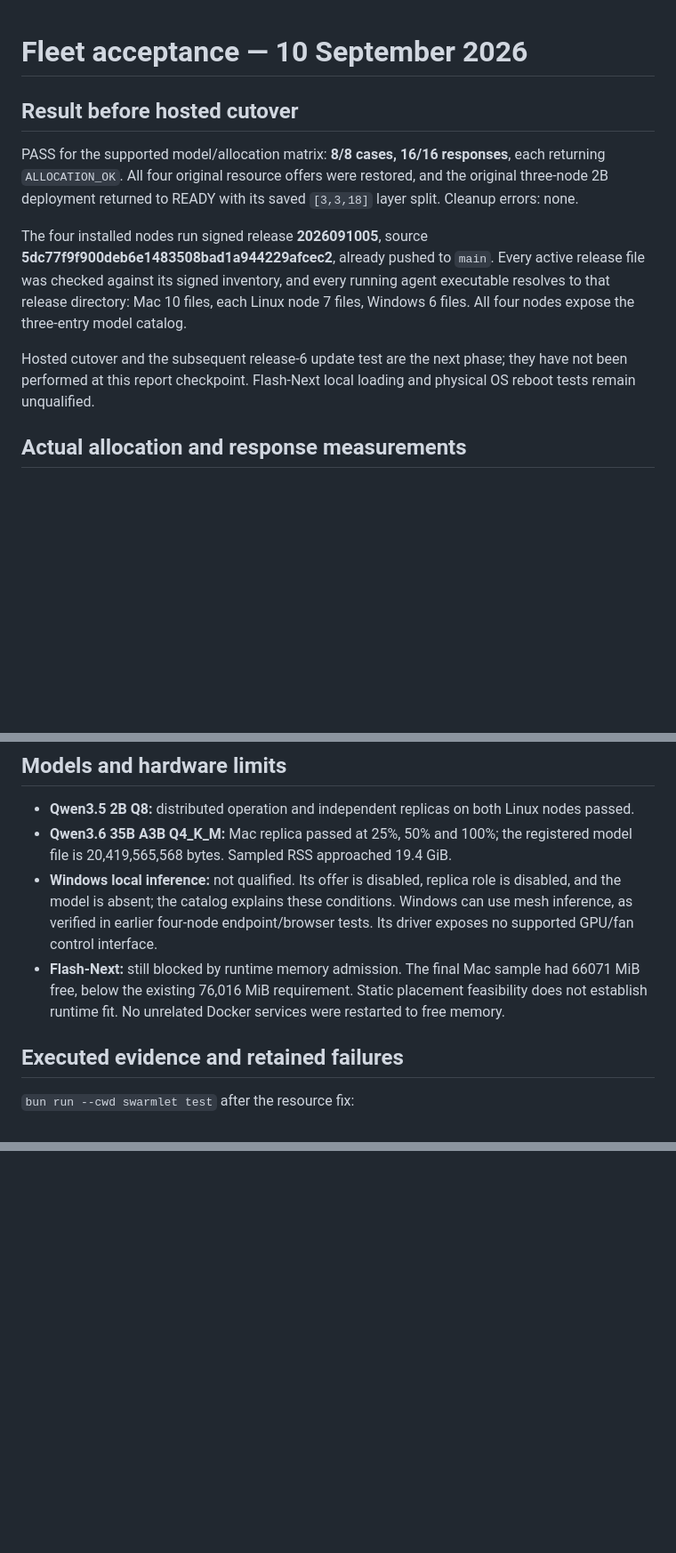
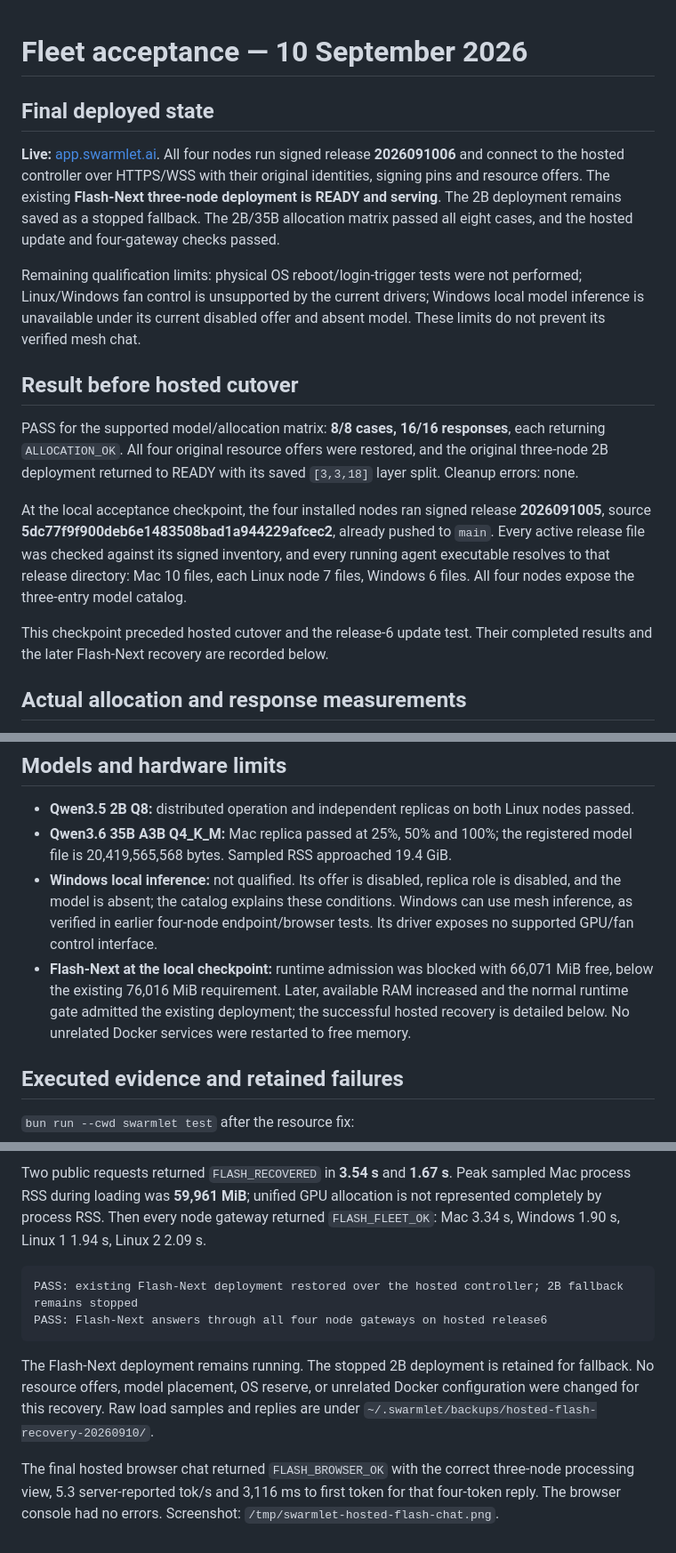
Before and after one commit to lotar/swarmlet, a Markdown page: docs/reports/FLEET_ACCEPTANCE_20260910.md, 3 parts joined by grey strips. Shown at 89% size. Rendered like a GitHub page; blank space fills up the shorter version.

````diff
--- a/docs/reports/FLEET_ACCEPTANCE_20260910.md
+++ b/docs/reports/FLEET_ACCEPTANCE_20260910.md
@@ -1,12 +1,18 @@
 # Fleet acceptance — 10 September 2026
+
+## Final deployed state
+
+**Live:** [app.swarmlet.ai](https://app.swarmlet.ai). All four nodes run signed release **2026091006** and connect to the hosted controller over HTTPS/WSS with their original identities, signing pins and resource offers. The existing **Flash-Next three-node deployment is READY and serving**. The 2B deployment remains saved as a stopped fallback. The 2B/35B allocation matrix passed all eight cases, and the hosted update and four-gateway checks passed.
+
+Remaining qualification limits: physical OS reboot/login-trigger tests were not performed; Linux/Windows fan control is unsupported by the current drivers; Windows local model inference is unavailable under its current disabled offer and absent model. These limits do not prevent its verified mesh chat.
 
 ## Result before hosted cutover
 
 PASS for the supported model/allocation matrix: **8/8 cases, 16/16 responses**, each returning `ALLOCATION_OK`. All four original resource offers were restored, and the original three-node 2B deployment returned to READY with its saved `[3,3,18]` layer split. Cleanup errors: none.
 
-The four installed nodes run signed release **2026091005**, source **5dc77f9f900deb6e1483508bad1a944229afcec2**, already pushed to `main`. Every active release file was checked against its signed inventory, and every running agent executable resolves to that release directory: Mac 10 files, each Linux node 7 files, Windows 6 files. All four nodes expose the three-entry model catalog.
+At the local acceptance checkpoint, the four installed nodes ran signed release **2026091005**, source **5dc77f9f900deb6e1483508bad1a944229afcec2**, already pushed to `main`. Every active release file was checked against its signed inventory, and every running agent executable resolves to that release directory: Mac 10 files, each Linux node 7 files, Windows 6 files. All four nodes expose the three-entry model catalog.
 
-Hosted cutover and the subsequent release-6 update test are the next phase; they have not been performed at this report checkpoint. Flash-Next local loading and physical OS reboot tests remain unqualified.
+This checkpoint preceded hosted cutover and the release-6 update test. Their completed results and the later Flash-Next recovery are recorded below.
 
 ## Actual allocation and response measurements
 
@@ -50,7 +56,7 @@ Two defects found during this qualification were corrected:
 - **Qwen3.5 2B Q8:** distributed operation and independent replicas on both Linux nodes passed.
 - **Qwen3.6 35B A3B Q4_K_M:** Mac replica passed at 25%, 50% and 100%; the registered model file is 20,419,565,568 bytes. Sampled RSS approached 19.4 GiB.
 - **Windows local inference:** not qualified. Its offer is disabled, replica role is disabled, and the model is absent; the catalog explains these conditions. Windows can use mesh inference, as verified in earlier four-node endpoint/browser tests. Its driver exposes no supported GPU/fan control interface.
-- **Flash-Next:** still blocked by runtime memory admission. The final Mac sample had 66071 MiB free, below the existing 76,016 MiB requirement. Static placement feasibility does not establish runtime fit. No unrelated Docker services were restarted to free memory.
+- **Flash-Next at the local checkpoint:** runtime admission was blocked with 66,071 MiB free, below the existing 76,016 MiB requirement. Later, available RAM increased and the normal runtime gate admitted the existing deployment; the successful hosted recovery is detailed below. No unrelated Docker services were restarted to free memory.
 
 ## Executed evidence and retained failures
 
@@ -86,0 +123,10 @@ The hosted phase must preserve controller keys, node identities, offers and depl
+Two public requests returned `FLASH_RECOVERED` in **3.54 s** and **1.67 s**. Peak sampled Mac process RSS during loading was **59,961 MiB**; unified GPU allocation is not represented completely by process RSS. Then every node gateway returned `FLASH_FLEET_OK`: Mac 3.34 s, Windows 1.90 s, Linux 1 1.94 s, Linux 2 2.09 s.
+
+```text
+PASS: existing Flash-Next deployment restored over the hosted controller; 2B fallback remains stopped
+PASS: Flash-Next answers through all four node gateways on hosted release6
+```
+
+The Flash-Next deployment remains running. The stopped 2B deployment is retained for fallback. No resource offers, model placement, OS reserve, or unrelated Docker configuration were changed for this recovery. Raw load samples and replies are under `~/.swarmlet/backups/hosted-flash-recovery-20260910/`.
+
+The final hosted browser chat returned `FLASH_BROWSER_OK` with the correct three-node processing view, 5.3 server-reported tok/s and 3,116 ms to first token for that four-token reply. The browser console had no errors. Screenshot: `/tmp/swarmlet-hosted-flash-chat.png`.
````
Also changed, not shown: other parts of docs/reports/FLEET_ACCEPTANCE_20260910.md (+31 -1 lines), docs/reports/PRODUCTION_READINESS_PLAN_20260910.md (+2 -0 lines), docs/reports/WINDOWS_TAKEOVER_20260910.md (+2 -0 lines).
